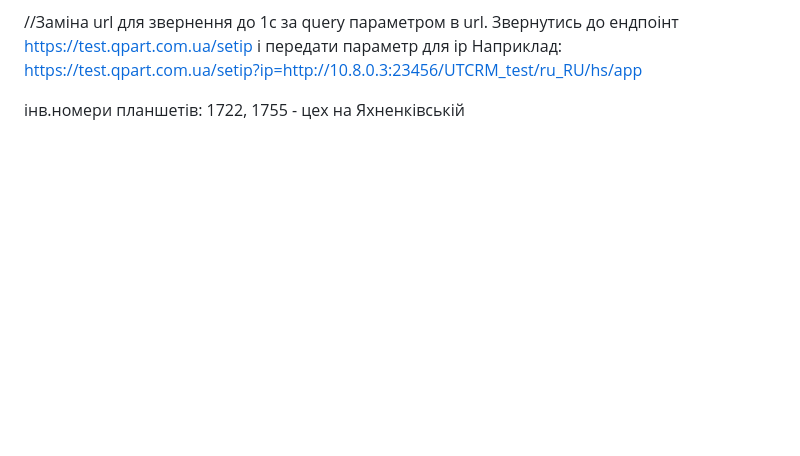
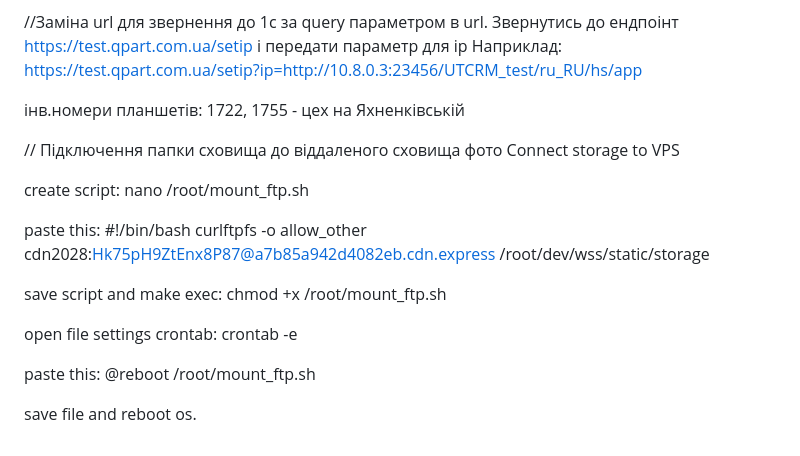
Before and after one commit to ixaker/appQpartWSS, a Markdown page: README.md, the part around the change. GitHub-like rendering; blank space fills up the shorter version.

Commit message:
add info to readme about connect storage for images

```diff
--- a/README.md
+++ b/README.md
@@ -119,3 +119,24 @@ https://test.qpart.com.ua/setip?ip=http://10.8.0.3:23456/UTCRM_test/ru_RU/hs/app
 
 інв.номери планшетів:
 1722, 1755 - цех на Яхненківській
+
+// Підключення папки сховища до віддаленого сховища фото
+Connect storage to VPS
+
+create script:
+nano /root/mount_ftp.sh
+
+paste this:
+#!/bin/bash
+curlftpfs -o allow_other cdn2028:Hk75pH9ZtEnx8P87@a7b85a942d4082eb.cdn.express /root/dev/wss/static/storage
+
+save script and make exec:
+chmod +x /root/mount_ftp.sh
+
+open file settings crontab:
+crontab -e
+
+paste this:
+@reboot /root/mount_ftp.sh
+
+save file and reboot os.
```
